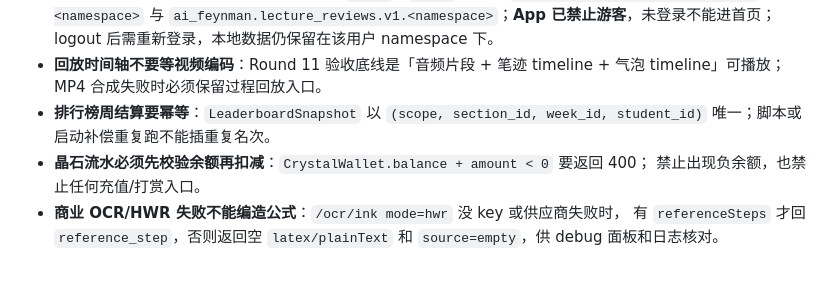
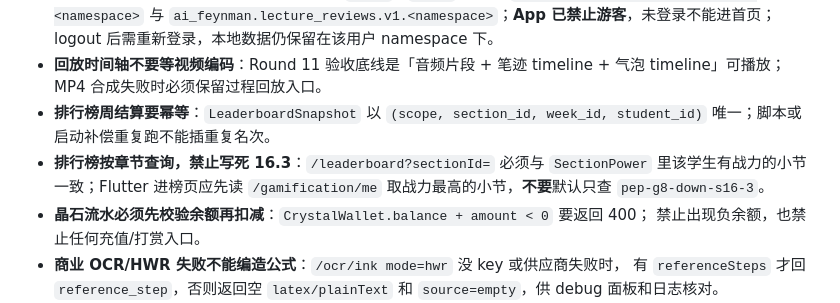
Before and after one commit to sunimo-pku/AI-Feynman, a Markdown page: AGENTS.md, the part around the change. GitHub-like rendering; blank space fills up the shorter version.

Commit message:
docs: note leaderboard sectionId must match user power

```diff
--- a/AGENTS.md
+++ b/AGENTS.md
@@ -735,6 +735,9 @@ git push origin main
   气泡 timeline」可播放；MP4 合成失败时必须保留过程回放入口。
 - **排行榜周结算要幂等**：`LeaderboardSnapshot` 以
   `(scope, section_id, week_id, student_id)` 唯一；脚本或启动补偿重复跑不能插重复名次。
+- **排行榜按章节查询，禁止写死 16.3**：`/leaderboard?sectionId=` 必须与
+  `SectionPower` 里该学生有战力的小节一致；Flutter 进榜页应先读
+  `/gamification/me` 取战力最高的小节，**不要**默认只查 `pep-g8-down-s16-3`。
 - **晶石流水必须先校验余额再扣减**：`CrystalWallet.balance + amount < 0` 要返回 400；
   禁止出现负余额，也禁止任何充值/打赏入口。
 - **商业 OCR/HWR 失败不能编造公式**：`/ocr/ink mode=hwr` 没 key 或供应商失败时，
```
